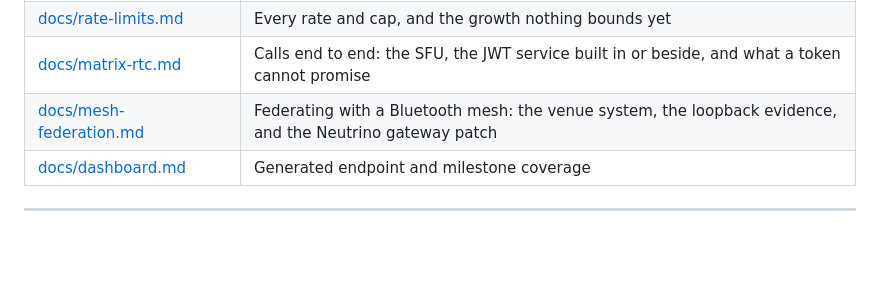
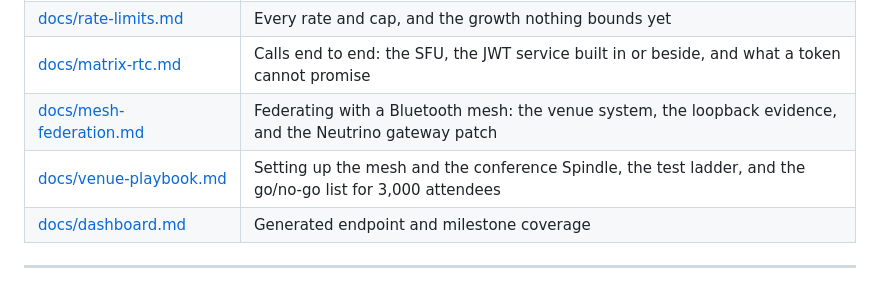
Before and after one commit to tuna-os/spindle, a Markdown page: README.md, the part around the change. GitHub-like rendering; blank space fills up the shorter version.

```diff
--- a/README.md
+++ b/README.md
@@ -199,6 +199,7 @@ The risks that would invalidate the headline claim are enumerated in
 | [docs/rate-limits.md](docs/rate-limits.md) | Every rate and cap, and the growth nothing bounds yet |
 | [docs/matrix-rtc.md](docs/matrix-rtc.md) | Calls end to end: the SFU, the JWT service built in or beside, and what a token cannot promise |
 | [docs/mesh-federation.md](docs/mesh-federation.md) | Federating with a Bluetooth mesh: the venue system, the loopback evidence, and the Neutrino gateway patch |
+| [docs/venue-playbook.md](docs/venue-playbook.md) | Setting up the mesh and the conference Spindle, the test ladder, and the go/no-go list for 3,000 attendees |
 | [docs/dashboard.md](docs/dashboard.md) | Generated endpoint and milestone coverage |
 
 ---
```
Also changed, not shown: docs/venue-playbook.md (added, +354 -0 lines).
